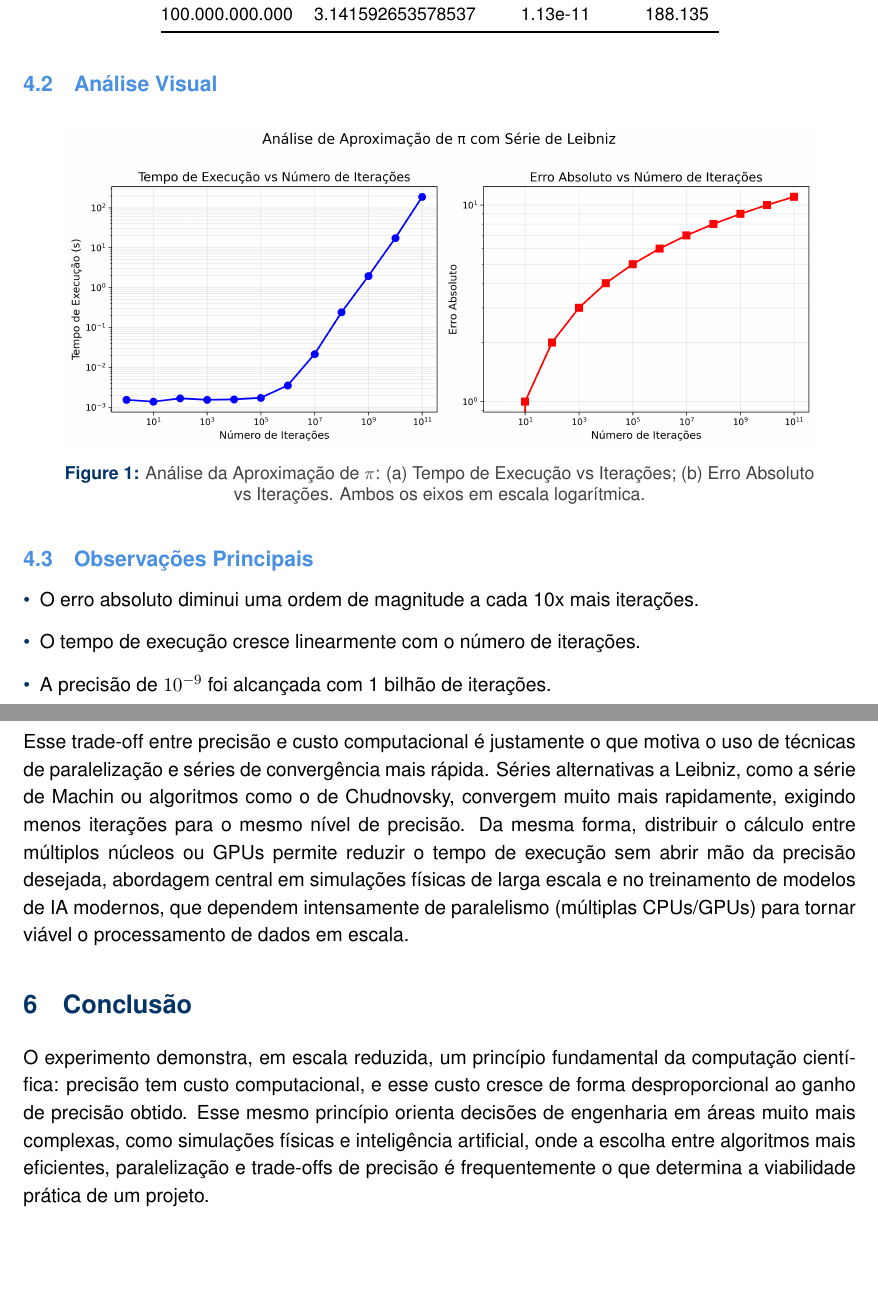
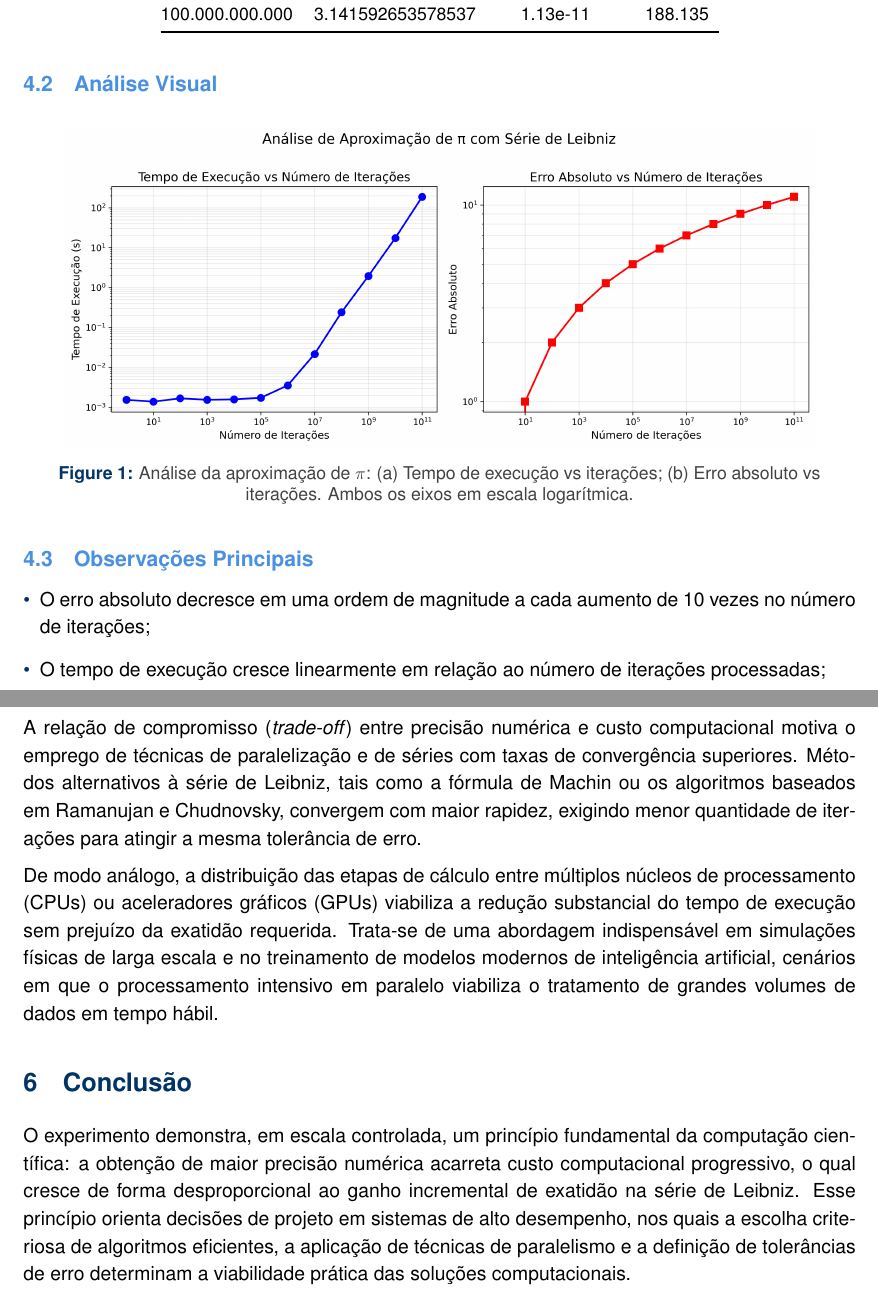
Before and after one commit to EugenioVLopes/programacao-paralela, a LaTeX document (tarefa01/relatorio.tex): two parts of pages 3 and 4 of 4, joined at a grey line, cut so that both start at the same text, the shorter picture padded with empty space. Compiled offline with pdfLaTeX.

Commit message:
docs(tarefa01): ajustar estilo impessoal e atualizar relatorio em PDF

```diff
--- a/tarefa01/relatorio.tex
+++ b/tarefa01/relatorio.tex
@@ -1,5 +1,5 @@
 \documentclass[11pt,letterpaper]{article}
-\usepackage{scientific_report}
+\usepackage{../assets/scientific_report}
 \usepackage{pgfplots}
 \pgfplotsset{compat=1.18}
 \usepackage{float}
@@ -145,23 +145,25 @@ time ./tarefa01 1000000000
 \begin{figure}[H]
 \centering
 \includegraphics[width=0.9\textwidth]{pi_approximation_analysis.png}
-\caption{Análise da Aproximação de $\pi$: (a) Tempo de Execução vs Iterações; (b) Erro Absoluto vs Iterações. Ambos os eixos em escala logarítmica.}
+\caption{Análise da aproximação de $\pi$: (a) Tempo de execução vs iterações; (b) Erro absoluto vs iterações. Ambos os eixos em escala logarítmica.}
 \label{fig:analysis}
 \end{figure}
 
 \subsection{Observações Principais}
 \begin{itemize}
-    \item O erro absoluto diminui uma ordem de magnitude a cada 10x mais iterações.
-    \item O tempo de execução cresce linearmente com o número de iterações.
-    \item A precisão de $10^{-9}$ foi alcançada com 1 bilhão de iterações.
+    \item O erro absoluto decresce em uma ordem de magnitude a cada aumento de 10 vezes no número de iterações;
+    \item O tempo de execução cresce linearmente em relação ao número de iterações processadas;
+    \item Atinge-se precisão da ordem de $10^{-9}$ com $10^9$ iterações.
 \end{itemize}
 
 % 5. Discussão
 \section{Discussão}
 
-Esse trade-off entre precisão e custo computacional é justamente o que motiva o uso de técnicas de paralelização e séries de convergência mais rápida. Séries alternativas a Leibniz, como a série de Machin ou algoritmos como o de Chudnovsky, convergem muito mais rapidamente, exigindo menos iterações para o mesmo nível de precisão. Da mesma forma, distribuir o cálculo entre múltiplos núcleos ou GPUs permite reduzir o tempo de execução sem abrir mão da precisão desejada, abordagem central em simulações físicas de larga escala e no treinamento de modelos de IA modernos, que dependem intensamente de paralelismo (múltiplas CPUs/GPUs) para tornar viável o processamento de dados em escala.
+A relação de compromisso (\textit{trade-off}) entre precisão numérica e custo computacional motiva o emprego de técnicas de paralelização e de séries com taxas de convergência superiores. Métodos alternativos à série de Leibniz, tais como a fórmula de Machin ou os algoritmos baseados em Ramanujan e Chudnovsky, convergem com maior rapidez, exigindo menor quantidade de iterações para atingir a mesma tolerância de erro.
+
+De modo análogo, a distribuição das etapas de cálculo entre múltiplos núcleos de processamento (CPUs) ou aceleradores gráficos (GPUs) viabiliza a redução substancial do tempo de execução sem prejuízo da exatidão requerida. Trata-se de uma abordagem indispensável em simulações físicas de larga escala e no treinamento de modelos modernos de inteligência artificial, cenários em que o processamento intensivo em paralelo viabiliza o tratamento de grandes volumes de dados em tempo hábil.
 
 \section{Conclusão}
-O experimento demonstra, em escala reduzida, um princípio fundamental da computação científica: precisão tem custo computacional, e esse custo cresce de forma desproporcional ao ganho de precisão obtido. Esse mesmo princípio orienta decisões de engenharia em áreas muito mais complexas, como simulações físicas e inteligência artificial, onde a escolha entre algoritmos mais eficientes, paralelização e trade-offs de precisão é frequentemente o que determina a viabilidade prática de um projeto.
+O experimento demonstra, em escala controlada, um princípio fundamental da computação científica: a obtenção de maior precisão numérica acarreta custo computacional progressivo, o qual cresce de forma desproporcional ao ganho incremental de exatidão na série de Leibniz. Esse princípio orienta decisões de projeto em sistemas de alto desempenho, nos quais a escolha criteriosa de algoritmos eficientes, a aplicação de técnicas de paralelismo e a definição de tolerâncias de erro determinam a viabilidade prática das soluções computacionais.
 
 \end{document}
```
Also changed, not shown: tarefa01/relatorio.pdf (added), tarefa01/relatorio.tex (24 more changed lines).
